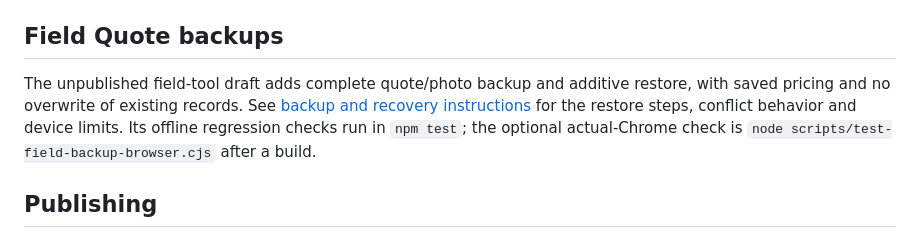
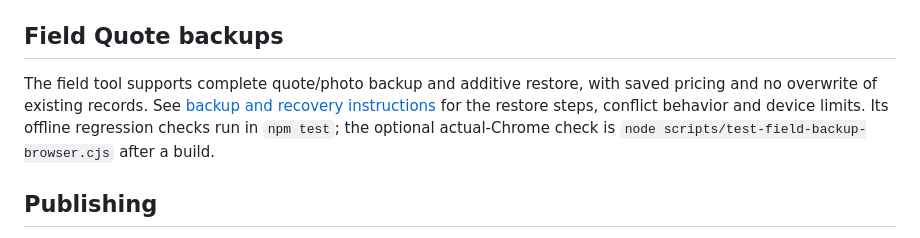
Before and after one commit to seanpr1/magnolia-gardens, a Markdown page: README.md, the part around the change. Rendered like a GitHub page.

Commit message:
Document authorized field backup release

```diff
--- a/README.md
+++ b/README.md
@@ -35,7 +35,7 @@ Edit FAQ copy in its HTML page, then run `npm run fix:faq` to regenerate FAQPage
 
 ## Field Quote backups
 
-The unpublished field-tool draft adds complete quote/photo backup and additive restore, with saved pricing and no overwrite of existing records. See [backup and recovery instructions](docs/FIELD-QUOTE-BACKUP.md) for the restore steps, conflict behavior and device limits. Its offline regression checks run in `npm test`; the optional actual-Chrome check is `node scripts/test-field-backup-browser.cjs` after a build.
+The field tool supports complete quote/photo backup and additive restore, with saved pricing and no overwrite of existing records. See [backup and recovery instructions](docs/FIELD-QUOTE-BACKUP.md) for the restore steps, conflict behavior and device limits. Its offline regression checks run in `npm test`; the optional actual-Chrome check is `node scripts/test-field-backup-browser.cjs` after a build.
 
 ## Publishing
 
```
Also changed, not shown: docs/FIELD-QUOTE-BACKUP.md (+1 -1 lines), docs/RELEASE.md (+10 -0 lines).
